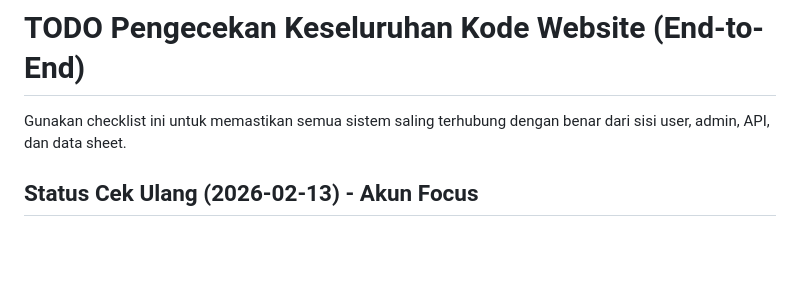
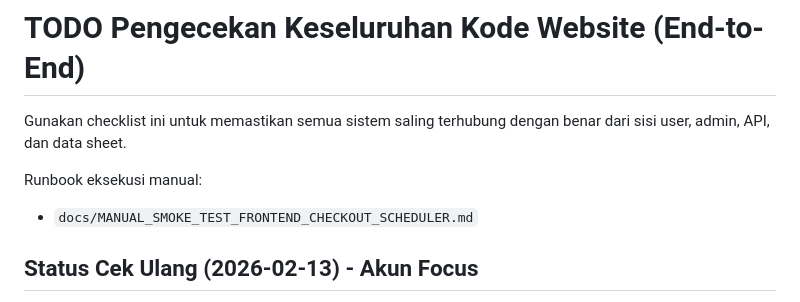
Before and after one commit to sihaloho21/sembakorido, a Markdown page: docs/TODO_PENGECEKAN_KESELURUHAN_WEBSITE.md, the part around the change. GitHub-like rendering; blank space fills up the shorter version.

Commit message:
docs: add manual smoke test runbook

```diff
--- a/docs/TODO_PENGECEKAN_KESELURUHAN_WEBSITE.md
+++ b/docs/TODO_PENGECEKAN_KESELURUHAN_WEBSITE.md
@@ -1,6 +1,9 @@
 # TODO Pengecekan Keseluruhan Kode Website (End-to-End)
 
 Gunakan checklist ini untuk memastikan semua sistem saling terhubung dengan benar dari sisi user, admin, API, dan data sheet.
+
+Runbook eksekusi manual:
+- `docs/MANUAL_SMOKE_TEST_FRONTEND_CHECKOUT_SCHEDULER.md`
 
 ## Status Cek Ulang (2026-02-13) - Akun Focus
 - [x] Dashboard akun sudah pakai endpoint public ketat untuk area target:
```
Also changed, not shown: docs/MANUAL_SMOKE_TEST_FRONTEND_CHECKOUT_SCHEDULER.md (added, +101 -0 lines).
